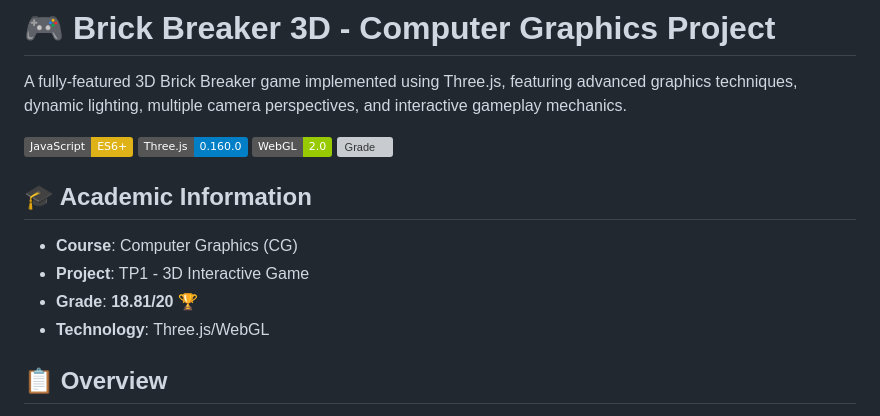
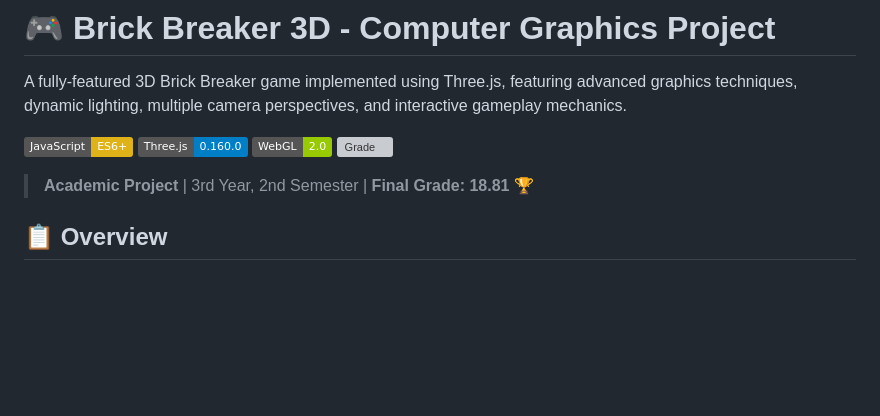
Before and after one commit to T-silva15/3D-BrickBreaker, a Markdown page: README.md, the part around the change. Rendered like a GitHub page; badges without logos; blank space fills up the shorter version; grey boxes are pictures that could not be loaded.

```diff
--- a/README.md
+++ b/README.md
@@ -7,12 +7,7 @@ A fully-featured 3D Brick Breaker game implemented using Three.js, featuring adv
 ![WebGL](https://img.shields.io/badge/WebGL-2.0-green.svg)
 ![Grade](https://img.shields.io/badge/Grade-18.81%2F20-brightgreen.svg)
 
-## 🎓 Academic Information
-
-- **Course**: Computer Graphics (CG)
-- **Project**: TP1 - 3D Interactive Game
-- **Grade**: **18.81/20** 🏆
-- **Technology**: Three.js/WebGL
+> **Academic Project** | 3rd Year, 2nd Semester | **Final Grade: 18.81** 🏆
 
 ## 📋 Overview
 
```
